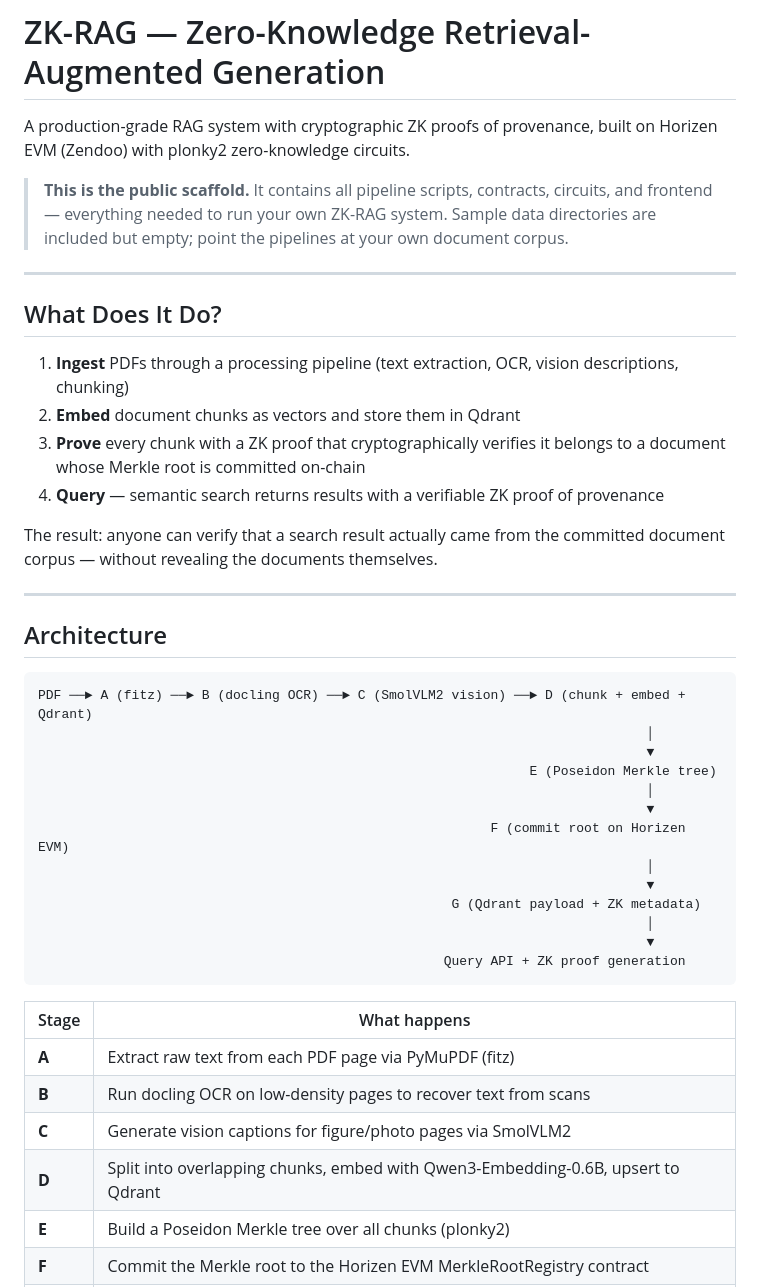
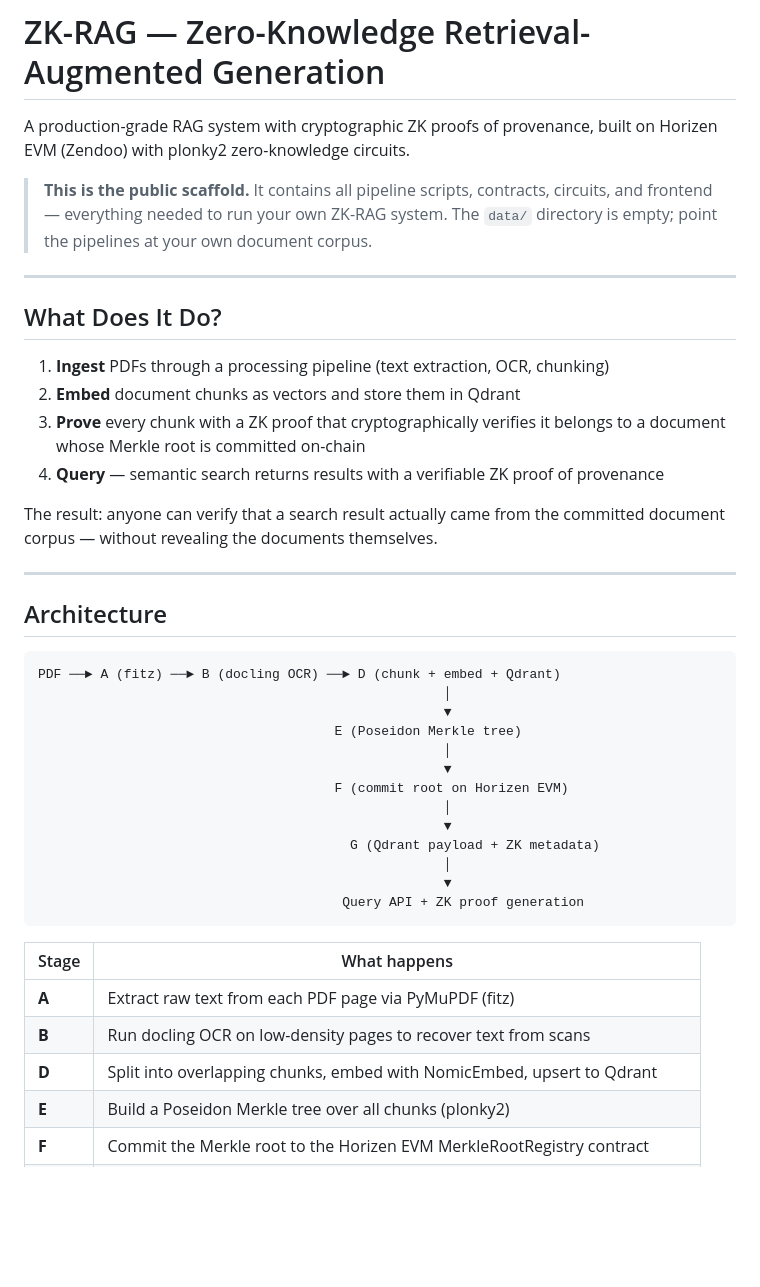
Before and after one commit to blockops1/zk-rag-system, a Markdown page: README.md, the part around one of its changes. GitHub-like rendering; blank space fills up the shorter version.

````diff
--- a/README.md
+++ b/README.md
@@ -2,13 +2,13 @@
 
 A production-grade RAG system with cryptographic ZK proofs of provenance, built on Horizen EVM (Zendoo) with plonky2 zero-knowledge circuits.
 
-> **This is the public scaffold.** It contains all pipeline scripts, contracts, circuits, and frontend — everything needed to run your own ZK-RAG system. Sample data directories are included but empty; point the pipelines at your own document corpus.
+> **This is the public scaffold.** It contains all pipeline scripts, contracts, circuits, and frontend — everything needed to run your own ZK-RAG system. The `data/` directory is empty; point the pipelines at your own document corpus.
 
 ---
 
 ## What Does It Do?
 
-1. **Ingest** PDFs through a processing pipeline (text extraction, OCR, vision descriptions, chunking)
+1. **Ingest** PDFs through a processing pipeline (text extraction, OCR, chunking)
 2. **Embed** document chunks as vectors and store them in Qdrant
 3. **Prove** every chunk with a ZK proof that cryptographically verifies it belongs to a document whose Merkle root is committed on-chain
 4. **Query** — semantic search returns results with a verifiable ZK proof of provenance
@@ -20,27 +20,26 @@ The result: anyone can verify that a search result actually came from the commit
 ## Architecture
 
 ```
-PDF ──► A (fitz) ──► B (docling OCR) ──► C (SmolVLM2 vision) ──► D (chunk + embed + Qdrant)
-                                                                              │
-                                                                              ▼
-                                                               E (Poseidon Merkle tree)
-                                                                              │
-                                                                              ▼
-                                                          F (commit root on Horizen EVM)
-                                                                              │
-                                                                              ▼
-                                                     G (Qdrant payload + ZK metadata)
-                                                                              │
-                                                                              ▼
-                                                    Query API + ZK proof generation
+PDF ──► A (fitz) ──► B (docling OCR) ──► D (chunk + embed + Qdrant)
+                                                    │
+                                                    ▼
+                                      E (Poseidon Merkle tree)
+                                                    │
+                                                    ▼
+                                      F (commit root on Horizen EVM)
+                                                    │
+                                                    ▼
+                                        G (Qdrant payload + ZK metadata)
+                                                    │
+                                                    ▼
+                                       Query API + ZK proof generation
 ```
 
 | Stage | What happens |
-|--------|--------------|
+|-------|-------------|
 | **A** | Extract raw text from each PDF page via PyMuPDF (fitz) |
 | **B** | Run docling OCR on low-density pages to recover text from scans |
-| **C** | Generate vision captions for figure/photo pages via SmolVLM2 |
-| **D** | Split into overlapping chunks, embed with Qwen3-Embedding-0.6B, upsert to Qdrant |
+| **D** | Split into overlapping chunks, embed with NomicEmbed, upsert to Qdrant |
 | **E** | Build a Poseidon Merkle tree over all chunks (plonky2) |
 | **F** | Commit the Merkle root to the Horizen EVM MerkleRootRegistry contract |
 | **G** | Store Merkle proof path + ZK circuit metadata in Qdrant alongside each chunk |
````
Also changed, not shown: other parts of README.md (+59 -54 lines).
